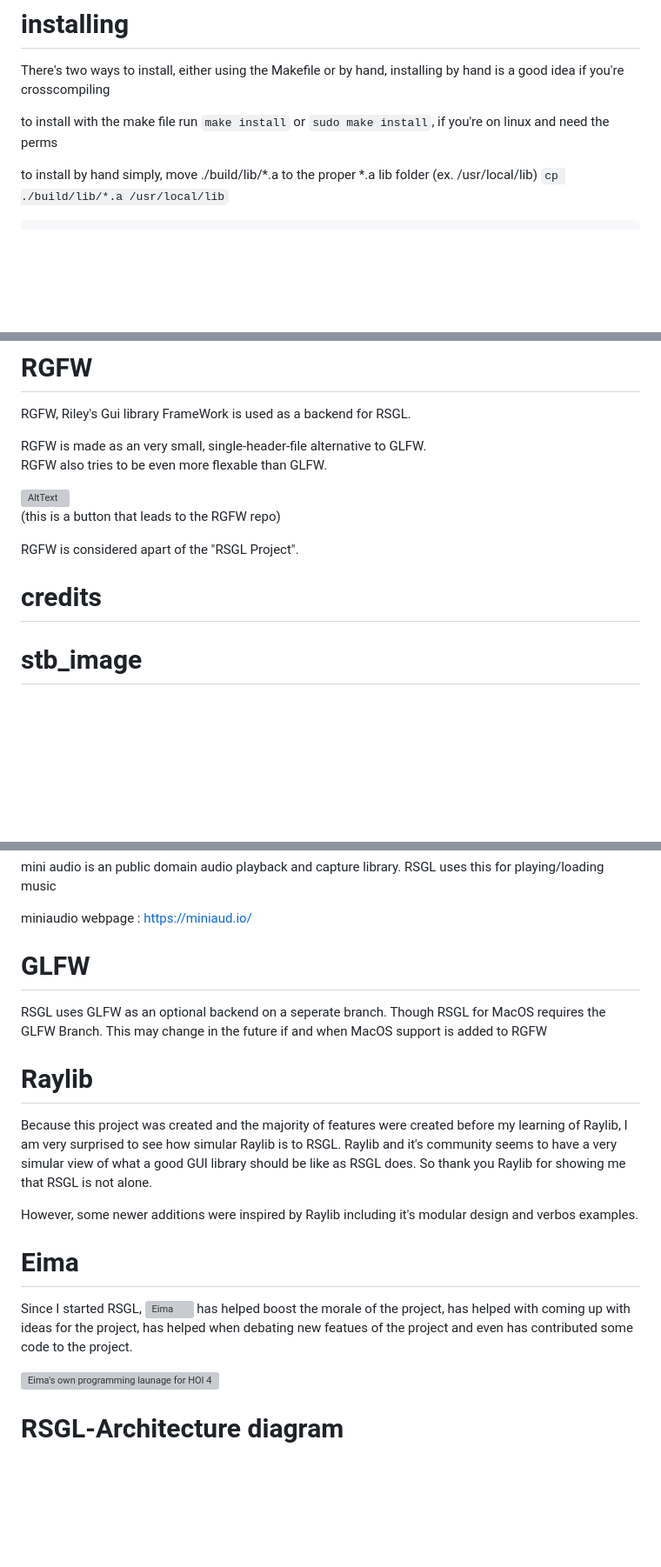
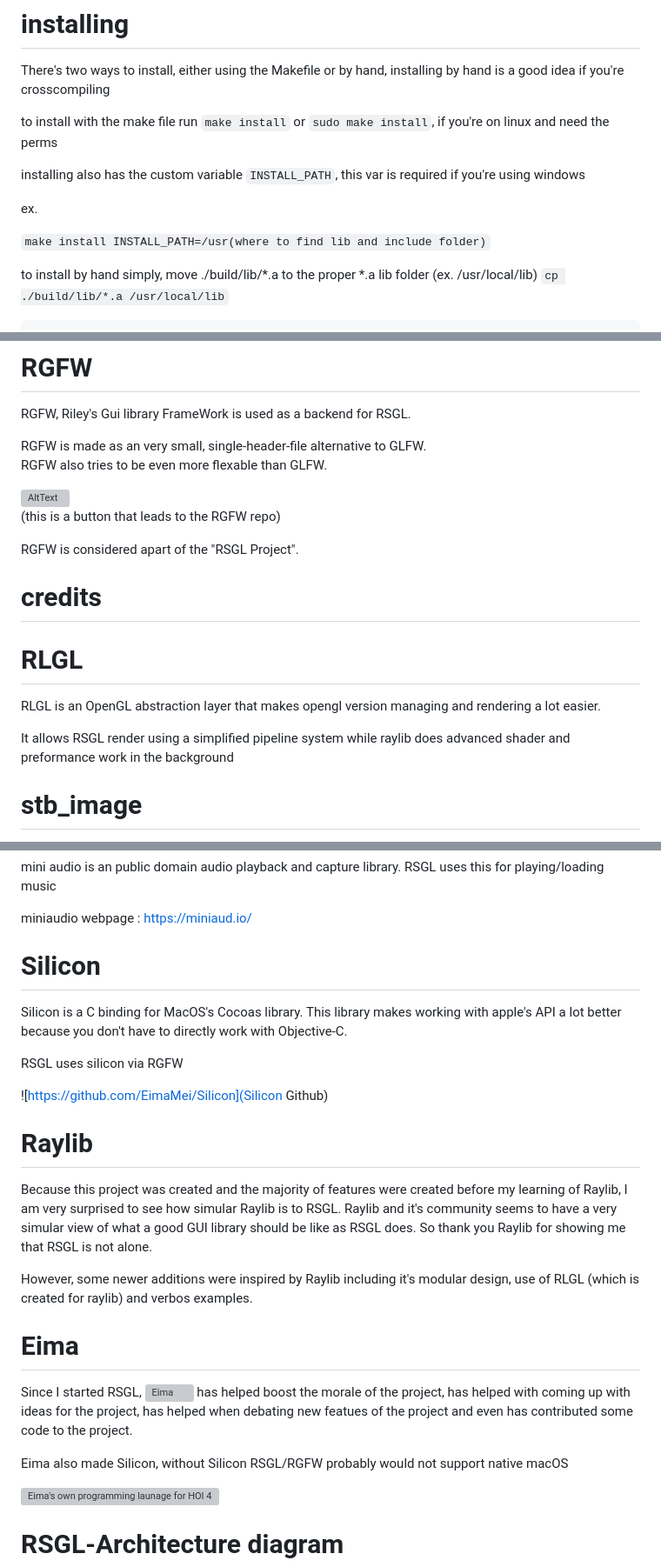
Before and after one commit to ColleagueRiley/RSGL, a Markdown page: README.md, 3 parts joined by grey strips. Shown: that part at 87% size. Rendered like a GitHub page; blank space fills up the shorter version; grey boxes are pictures that could not be loaded.

```diff
--- a/README.md
+++ b/README.md
@@ -38,6 +30,12 @@ A simple GUI library currently for Linux and Windows
 
   to install with the make file run `make install` or `sudo make install`, if you're on linux and need the perms
 
+  installing also has the custom variable `INSTALL_PATH`, this var is required if you're using windows
+
+  ex.
+
+  `make install INSTALL_PATH=/usr(where to find lib and include folder)`
+
   to install by hand simply,
     move ./build/lib/*.a to the proper *.a lib folder (ex. /usr/local/lib)
     `cp ./build/lib/*.a /usr/local/lib`
@@ -109,9 +77,12 @@ A simple GUI library currently for Linux and Windows
 
   RGFW is considered apart of the "RSGL Project".
 
+# credits
 
+# RLGL
+  RLGL is an OpenGL abstraction layer that makes opengl version managing and rendering a lot easier.
 
-# credits
+  It allows RSGL render using a simplified pipeline system while raylib does advanced shader and preformance work in the background
 
 # stb_image
   stb_image is an public domain single header image loader library, RSGL uses this for loading images
@@ -133,18 +104,24 @@ A simple GUI library currently for Linux and Windows
 
   miniaudio webpage : https://miniaud.io/
 
-# GLFW
-  RSGL uses GLFW as an optional backend on a seperate branch. Though RSGL for MacOS requires the GLFW Branch. This may change in the future if and when MacOS support is added to RGFW
+# Silicon
+  Silicon is a C binding for MacOS's Cocoas library. This library makes working with apple's API a lot better because you don't have to directly work with Objective-C.
+
+  RSGL uses silicon via RGFW
+
+  ![https://github.com/EimaMei/Silicon](Silicon Github)
 
 # Raylib
   Because this project was created and the majority of features were created before my learning of Raylib, I am very surprised to see how simular Raylib is to RSGL.
   Raylib and it's community seems to have a very simular view of what a good GUI library should be like as RSGL does. So thank you Raylib for showing me that RSGL is not alone.
 
-  However, some newer additions were inspired by Raylib including it's modular design and verbos examples.
+  However, some newer additions were inspired by Raylib including it's modular design, use of RLGL (which is created for raylib) and verbos examples.
 
 # Eima
   Since I started RSGL, ![Eima](https://github.com/EimaMei) has helped boost the morale of the project, has helped with coming up with ideas for the project, has helped when debating new featues of the project
   and even has contributed some code to the project.
+
+  Eima also made Silicon, without Silicon RSGL/RGFW probably would not support native macOS
 
   ![Eima's own programming launage for HOI 4](https://github.com/EimaMei/HPL/)
 
```
Also changed, not shown: other parts of README.md (+9 -47 lines).
